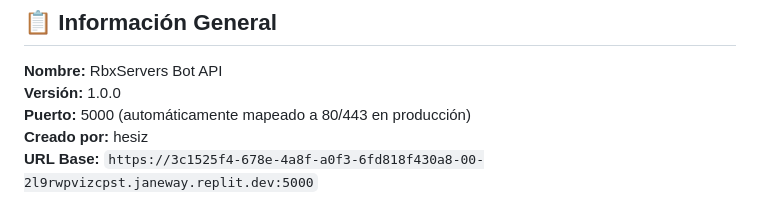
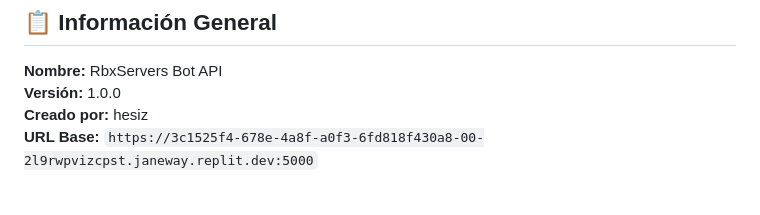
Before and after one commit to nootchad/Nootchad, a Markdown page: API_DOCUMENTATION.md, the part around the change. GitHub-like rendering.

```diff
--- a/API_DOCUMENTATION.md
+++ b/API_DOCUMENTATION.md
@@ -5,7 +5,6 @@
 
 **Nombre:** RbxServers Bot API
 **Versión:** 1.0.0
-**Puerto:** 5000 (automáticamente mapeado a 80/443 en producción)
 **Creado por:** hesiz
 **URL Base:** `https://3c1525f4-678e-4a8f-a0f3-6fd818f430a8-00-2l9rwpvizcpst.janeway.replit.dev:5000`
 
```
